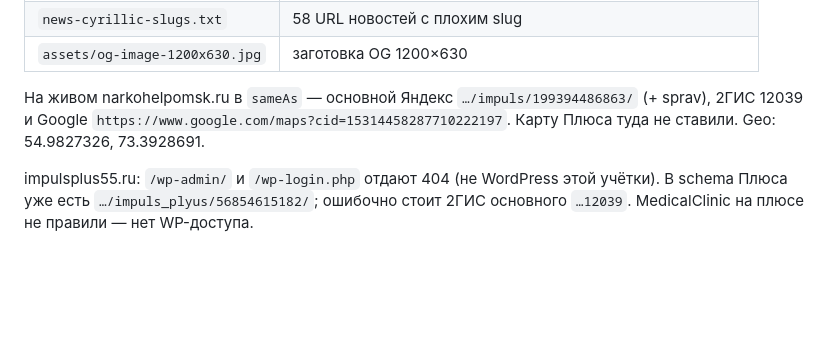
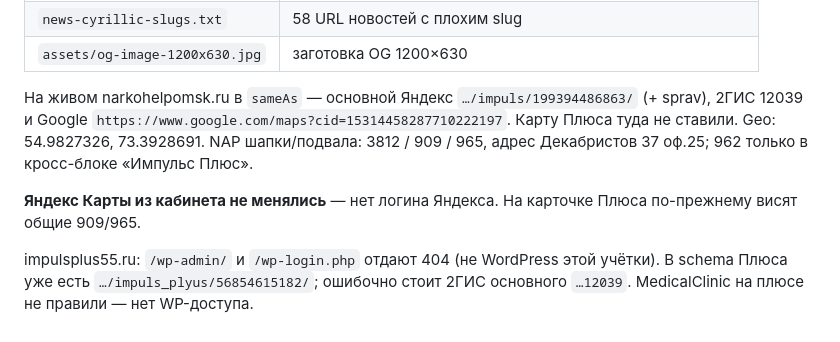
Before and after one commit to narkohelpomsk-beep/red-button-api, a Markdown page: docs/seo-audit-narkohelpomsk-2026-09.md, the part around the change. Drawn GitHub-style; blank space fills up the shorter version.

Commit message:
Record that Yandex listings were not edited without Business login.
Main-site NAP now includes 965; Plus card still shares 909/965 until the owner logs into Yandex Business.

Co-authored-by: narkohelpomsk-beep <narkohelpomsk-beep@users.noreply.github.com>

```diff
--- a/docs/seo-audit-narkohelpomsk-2026-09.md
+++ b/docs/seo-audit-narkohelpomsk-2026-09.md
@@ -484,6 +484,8 @@ Google в этой нише = **E-E-A-T + уникальные страницы
 | `news-cyrillic-slugs.txt` | 58 URL новостей с плохим slug |
 | `assets/og-image-1200x630.jpg` | заготовка OG 1200×630 |
 
-На живом narkohelpomsk.ru в `sameAs` — основной Яндекс `…/impuls/199394486863/` (+ sprav), 2ГИС 12039 и Google `https://www.google.com/maps?cid=15314458287710222197`. Карту Плюса туда не ставили. Geo: 54.9827326, 73.3928691.
+На живом narkohelpomsk.ru в `sameAs` — основной Яндекс `…/impuls/199394486863/` (+ sprav), 2ГИС 12039 и Google `https://www.google.com/maps?cid=15314458287710222197`. Карту Плюса туда не ставили. Geo: 54.9827326, 73.3928691. NAP шапки/подвала: 3812 / 909 / 965, адрес Декабристов 37 оф.25; 962 только в кросс-блоке «Импульс Плюс».
+
+**Яндекс Карты из кабинета не менялись** — нет логина Яндекса. На карточке Плюса по-прежнему висят общие 909/965.
 
 impulsplus55.ru: `/wp-admin/` и `/wp-login.php` отдают 404 (не WordPress этой учётки). В schema Плюса уже есть `…/impuls_plyus/56854615182/`; ошибочно стоит 2ГИС основного `…12039`. MedicalClinic на плюсе не правили — нет WP-доступа.
```
